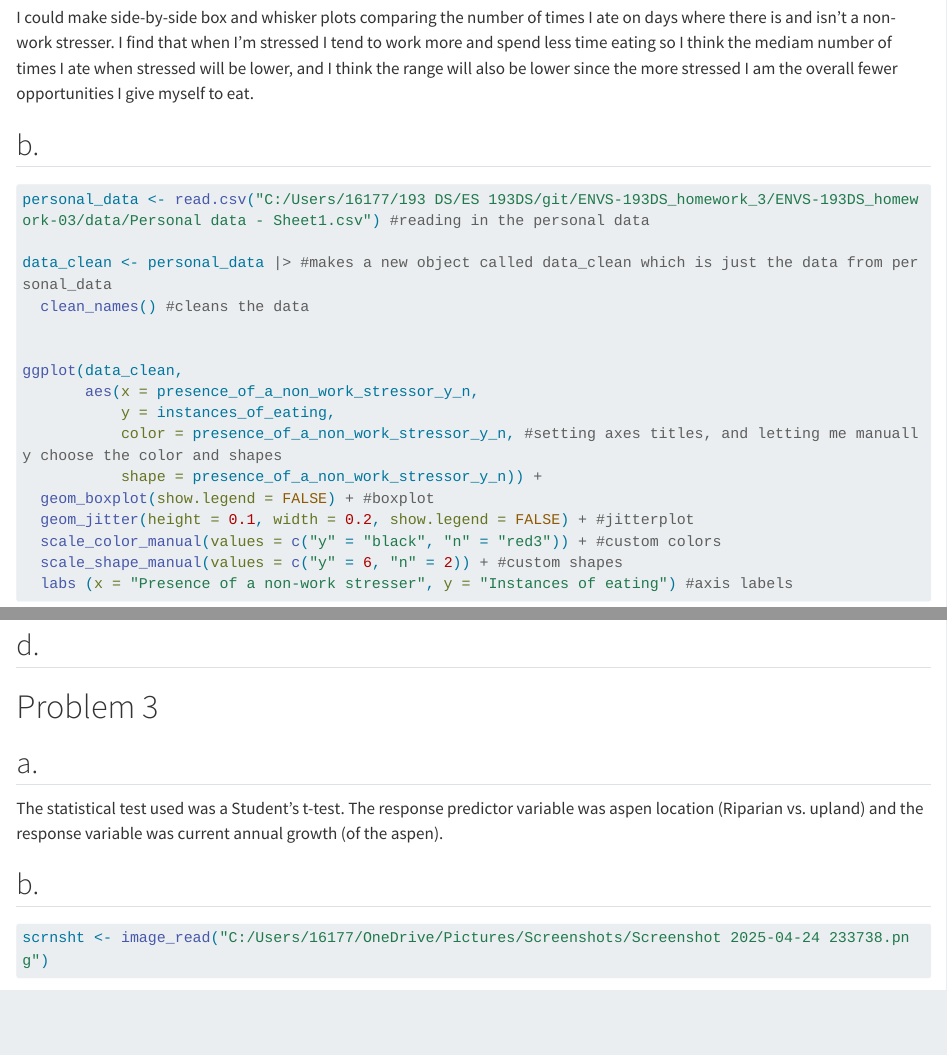
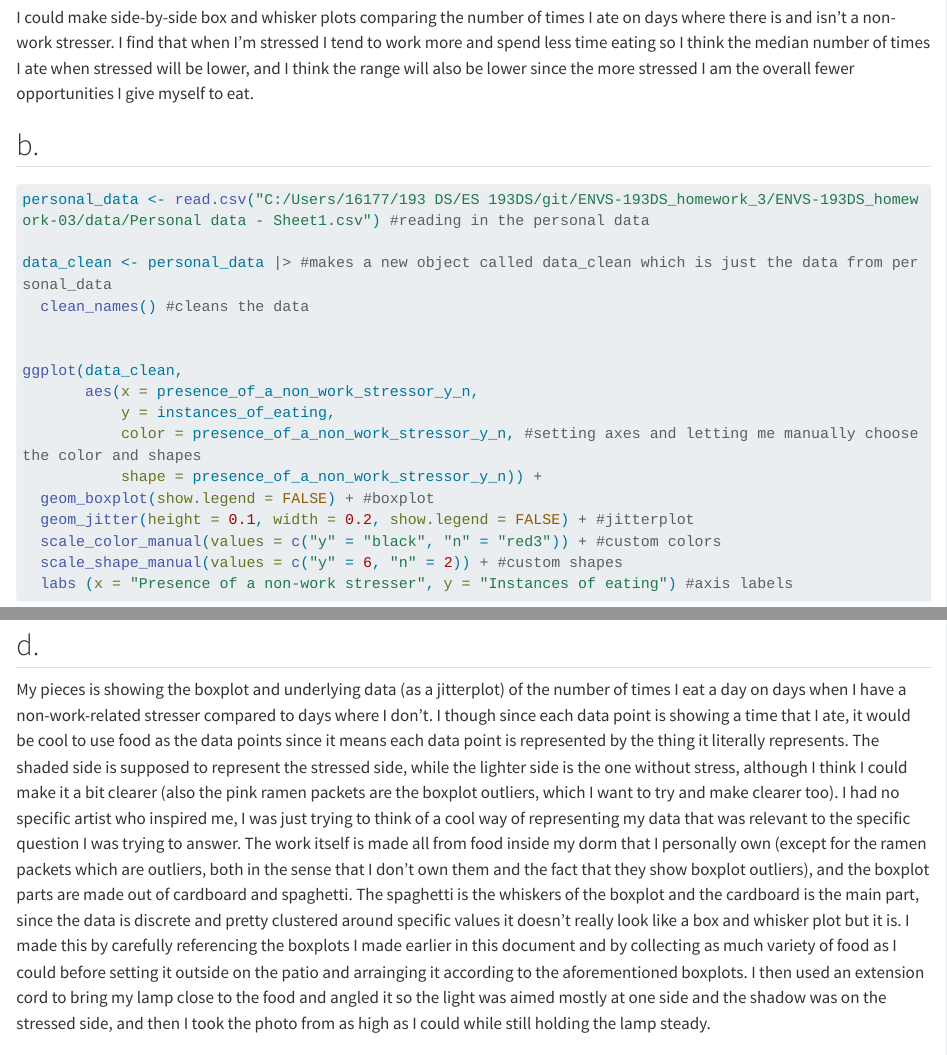
Before and after one commit to Yonatan-Grossman/ENVS-193DS_homework-03, a Quarto document (code/homework-3-submission.qmd): the page in a window 1100 px wide, from 1100 px down, and a second part further down, joined at a grey line. Rendered offline with R 4.5, knitr and Pandoc in place of Quarto, with nearby package versions; drawn as R Markdown's standard HTML page in place of the format the file asks for; code that draws random numbers runs with fixed seeds of ours; some code elsewhere in the file could not run offline; long lines of code are wrapped; column names are cleaned by a stand-in for the janitor package.

Commit message:
added artist statement and fixed some typos

````diff
--- a/code/homework-3-submission.qmd
+++ b/code/homework-3-submission.qmd
@@ -23,7 +23,7 @@ library(magick)
 # Problem 1
 
 ## a.
-I could make side-by-side box and whisker plots comparing the number of times I ate on days where there is and isn't a non-work stresser. I find that when I'm stressed I tend to work more and spend less time eating so I think the mediam number of times I ate when stressed will be lower, and I think the range will also be lower since the more stressed I am the overall fewer opportunities I give myself to eat.
+I could make side-by-side box and whisker plots comparing the number of times I ate on days where there is and isn't a non-work stresser. I find that when I'm stressed I tend to work more and spend less time eating so I think the median number of times I ate when stressed will be lower, and I think the range will also be lower since the more stressed I am the overall fewer opportunities I give myself to eat.
 
 ## b.
 ```{r}
@@ -36,7 +36,7 @@ data_clean <- personal_data |> #makes a new object called data_clean which is ju
 ggplot(data_clean,
        aes(x = presence_of_a_non_work_stressor_y_n,
            y = instances_of_eating,
-           color = presence_of_a_non_work_stressor_y_n, #setting axes titles, and letting me manually choose the color and shapes
+           color = presence_of_a_non_work_stressor_y_n, #setting axes and letting me manually choose the color and shapes
            shape = presence_of_a_non_work_stressor_y_n)) +
   geom_boxplot(show.legend = FALSE) + #boxplot
   geom_jitter(height = 0.1, width = 0.2, show.legend = FALSE) + #jitterplot
@@ -96,6 +96,8 @@ print(draft_scaled) #print photo
 
 ## d.
 
+My pieces is showing the boxplot and underlying data (as a jitterplot) of the number of times I eat a day on days when I have a non-work-related stresser compared to days where I don't. I though since each data point is showing a time that I ate, it would be cool to use food as the data points since it means each data point is represented by the thing it literally represents. The shaded side is supposed to represent the stressed side, while the lighter side is the one without stress, although I think I could make it a bit clearer (also the pink ramen packets are the boxplot outliers, which I want to try and make clearer too). I had no specific artist who inspired me, I was just trying to think of a cool way of representing my data that was relevant to the specific question I was trying to answer. The work itself is made all from food inside my dorm that I personally own (except for the ramen packets which are outliers, both in the sense that I don't own them and the fact that they show boxplot outliers), and the boxplot parts are made out of cardboard and spaghetti. The spaghetti is the whiskers of the boxplot and the cardboard is the main part, since the data is discrete and pretty clustered around specific values it doesn't really look like a box and whisker plot but it is. I made this by carefully referencing the boxplots I made earlier in this document and by collecting as much variety of food as I could before setting it outside on the patio and arrainging it according to the aforementioned boxplots. I then used an extension cord to bring my lamp close to the food and angled it so the light was aimed mostly at one side and the shadow was on the stressed side, and then I took the photo from as high as I could while still holding the lamp steady.
+
 
 
 # Problem 3
````
Also changed, not shown: code/homework-3-submission.qmd (2 more changed lines), 1 other file.
